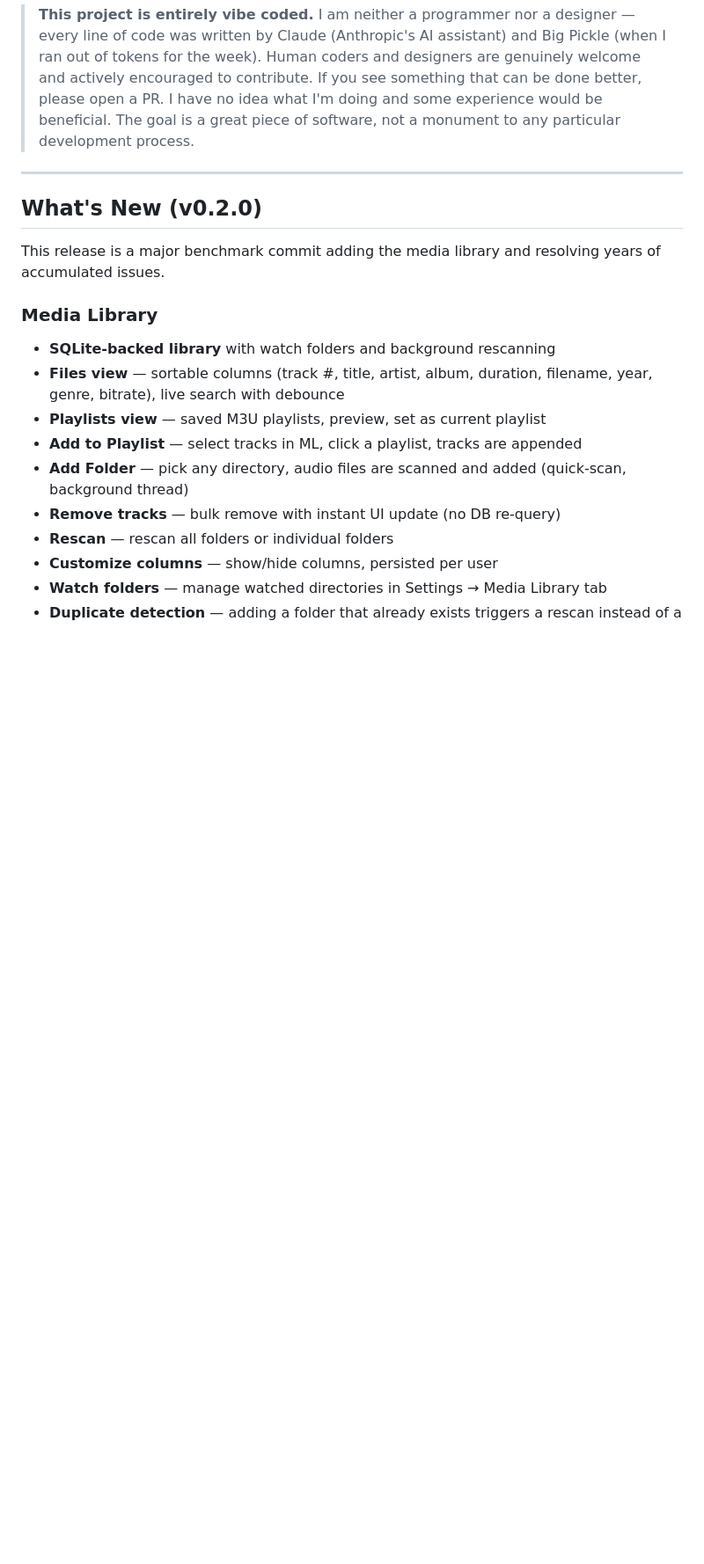
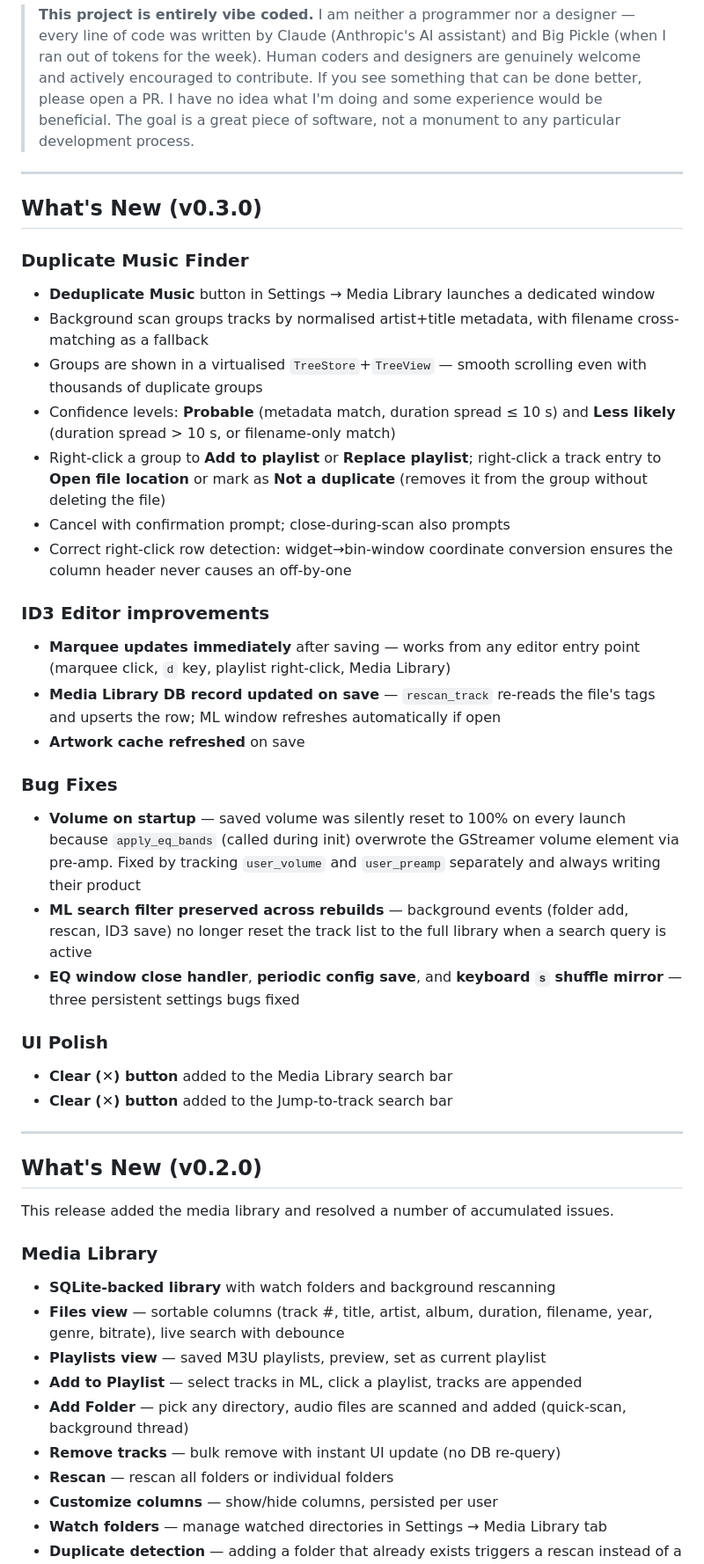
Before and after one commit to jrssae/sparkamp, a Markdown page: README.md, the part around one of its changes. Shown at 88% size. Rendered like a GitHub page; blank space fills up the shorter version.

Commit message:
Update README to v0.3.0
Documents the Duplicate Music Finder, ID3 editor improvements (marquee,
ML DB update, artwork cache), bug fixes (volume on startup, ML search
filter, EQ/shuffle persistence), and UI polish (clear buttons).

Co-Authored-By: Claude Sonnet 4.6 <noreply@anthropic.com>

```diff
--- a/README.md
+++ b/README.md
@@ -12,9 +12,36 @@ There are a number of various Winamp clones and other audio players available fo
 
 ---
 
+## What's New (v0.3.0)
+
+### Duplicate Music Finder
+- **Deduplicate Music** button in Settings → Media Library launches a dedicated window
+- Background scan groups tracks by normalised artist+title metadata, with filename cross-matching as a fallback
+- Groups are shown in a virtualised `TreeStore`+`TreeView` — smooth scrolling even with thousands of duplicate groups
+- Confidence levels: **Probable** (metadata match, duration spread ≤ 10 s) and **Less likely** (duration spread > 10 s, or filename-only match)
+- Right-click a group to **Add to playlist** or **Replace playlist**; right-click a track entry to **Open file location** or mark as **Not a duplicate** (removes it from the group without deleting the file)
+- Cancel with confirmation prompt; close-during-scan also prompts
+- Correct right-click row detection: widget→bin-window coordinate conversion ensures the column header never causes an off-by-one
+
+### ID3 Editor improvements
+- **Marquee updates immediately** after saving — works from any editor entry point (marquee click, `d` key, playlist right-click, Media Library)
+- **Media Library DB record updated on save** — `rescan_track` re-reads the file's tags and upserts the row; ML window refreshes automatically if open
+- **Artwork cache refreshed** on save
+
+### Bug Fixes
+- **Volume on startup** — saved volume was silently reset to 100% on every launch because `apply_eq_bands` (called during init) overwrote the GStreamer volume element via pre-amp. Fixed by tracking `user_volume` and `user_preamp` separately and always writing their product
+- **ML search filter preserved across rebuilds** — background events (folder add, rescan, ID3 save) no longer reset the track list to the full library when a search query is active
+- **EQ window close handler**, **periodic config save**, and **keyboard `s` shuffle mirror** — three persistent settings bugs fixed
+
+### UI Polish
+- **Clear (✕) button** added to the Media Library search bar
+- **Clear (✕) button** added to the Jump-to-track search bar
+
+---
+
 ## What's New (v0.2.0)
 
-This release is a major benchmark commit adding the media library and resolving years of accumulated issues.
+This release added the media library and resolved a number of accumulated issues.
 
 ### Media Library
 - **SQLite-backed library** with watch folders and background rescanning
```
Also changed, not shown: other parts of README.md (+1 -1 lines).
